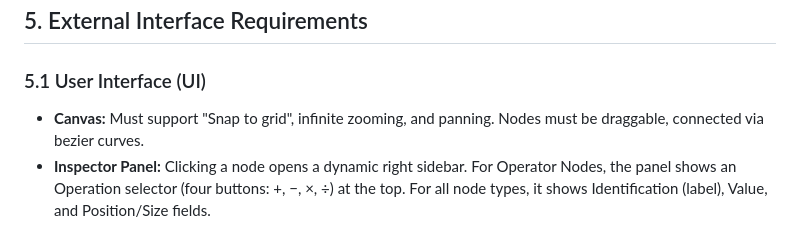
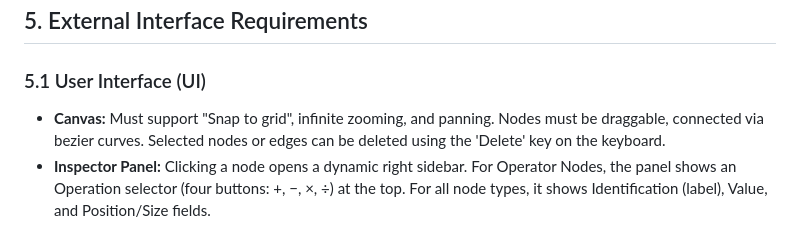
Before and after one commit to shengyucs/114-2_WebAPP_Team10, a Markdown page: reference/Software Requirement Specificat.md, the part around the change. Drawn GitHub-style.

```diff
--- a/reference/Software Requirement Specificat.md
+++ b/reference/Software Requirement Specificat.md
@@ -281,7 +281,7 @@ export interface GraphState {
 
 ### 5.1 User Interface (UI)
 
-- **Canvas:** Must support "Snap to grid", infinite zooming, and panning. Nodes must be draggable, connected via bezier curves.
+- **Canvas:** Must support "Snap to grid", infinite zooming, and panning. Nodes must be draggable, connected via bezier curves. Selected nodes or edges can be deleted using the 'Delete' key on the keyboard.
 - **Inspector Panel:** Clicking a node opens a dynamic right sidebar. For Operator Nodes, the panel shows an Operation selector (four buttons: +, −, ×, ÷) at the top. For all node types, it shows Identification (label), Value, and Position/Size fields.
 
 ### 5.2 System & Communication Interfaces
```
Also changed, not shown: reference/implementation_plan_0526.md (+1 -0 lines).
